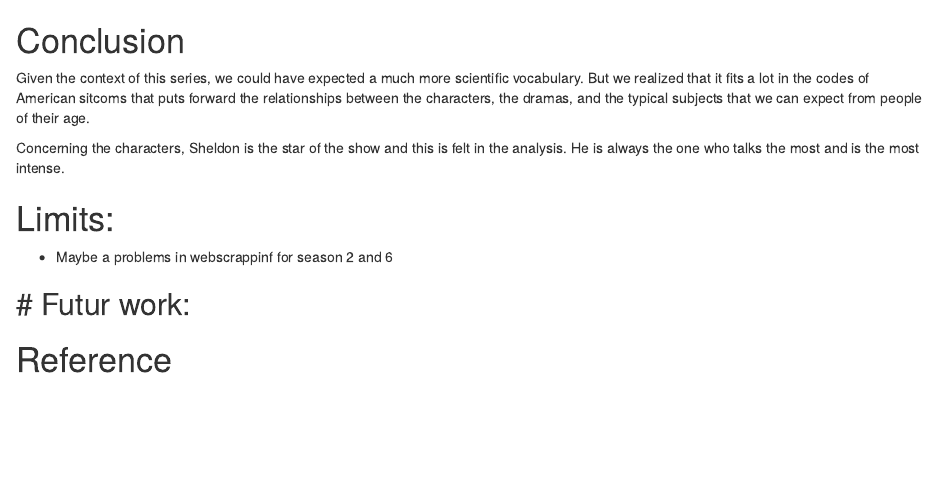
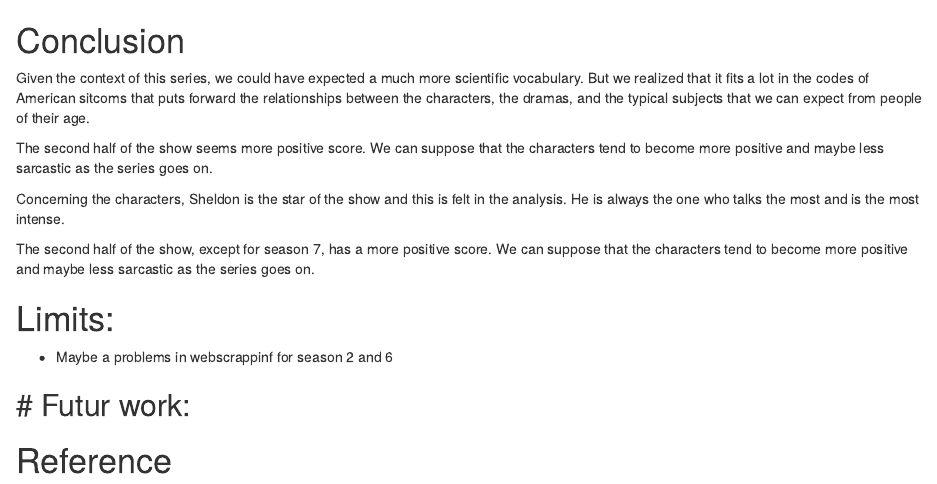
Before and after one commit to joost0252/TextMining-Project, an R Markdown document (report/concl.Rmd): the page in a window 1100 px wide, from its top. Rendered offline with R 4.5, knitr and Pandoc, with nearby package versions.

Commit message:
Update concl.Rmd

```diff
--- a/report/concl.Rmd
+++ b/report/concl.Rmd
@@ -7,7 +7,11 @@ source("../scripts/setup.R")
 # Conclusion
 Given the context of this series, we could have expected a much more scientific vocabulary. But we realized that it fits a lot in the codes of American sitcoms that puts forward the relationships between the characters, the dramas, and the typical subjects that we can expect from people of their age.
 
+The second half of the show seems more positive score. We can suppose that the characters tend to become more positive and maybe less sarcastic as the series goes on.
+
 Concerning the characters, Sheldon is the star of the show and this is felt in the analysis. He is always the one who talks the most and is the most intense.
+
+The second half of the show, except for season 7, has a more positive score. We can suppose that the characters tend to become more positive and maybe less sarcastic as the series goes on.
 
 # Limits:
 - Maybe a problems in webscrappinf for season 2 and 6
```
